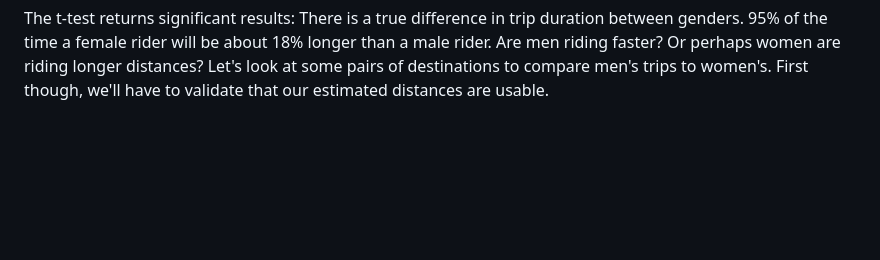
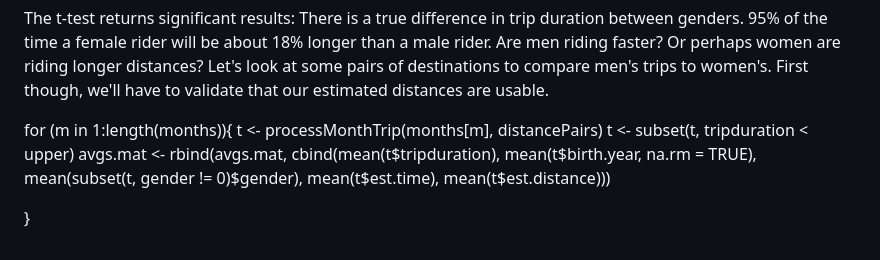
Before and after one commit to jwillage/citibike, a Markdown page: cb_eda.md, the part around the change printed below. Drawn GitHub-style; blank space fills up the shorter version.

```diff
--- a/cb_eda.md
+++ b/cb_eda.md
@@ -708,3 +738,13 @@ The t-test returns significant results: There is a true difference in trip durat
 95% of the time a female rider will be about 18% longer than a male rider. Are men riding faster? Or
 perhaps women are riding longer distances? Let's look at some pairs of destinations to compare men's
 trips to women's. First though, we'll have to validate that our estimated distances are usable.
+
+
+for (m in 1:length(months)){
+  t <- processMonthTrip(months[m], distancePairs)
+  t <- subset(t, tripduration < upper)
+  avgs.mat <- rbind(avgs.mat, cbind(mean(t$tripduration), mean(t$birth.year, na.rm = TRUE),
+                            mean(subset(t, gender != 0)$gender), mean(t$est.time),
+                            mean(t$est.distance)))
+
+}
```
Also changed, not shown: other parts of cb_eda.md (+35 -5 lines), figure/unnamed-chunk-20-1.png, 2 other files.
